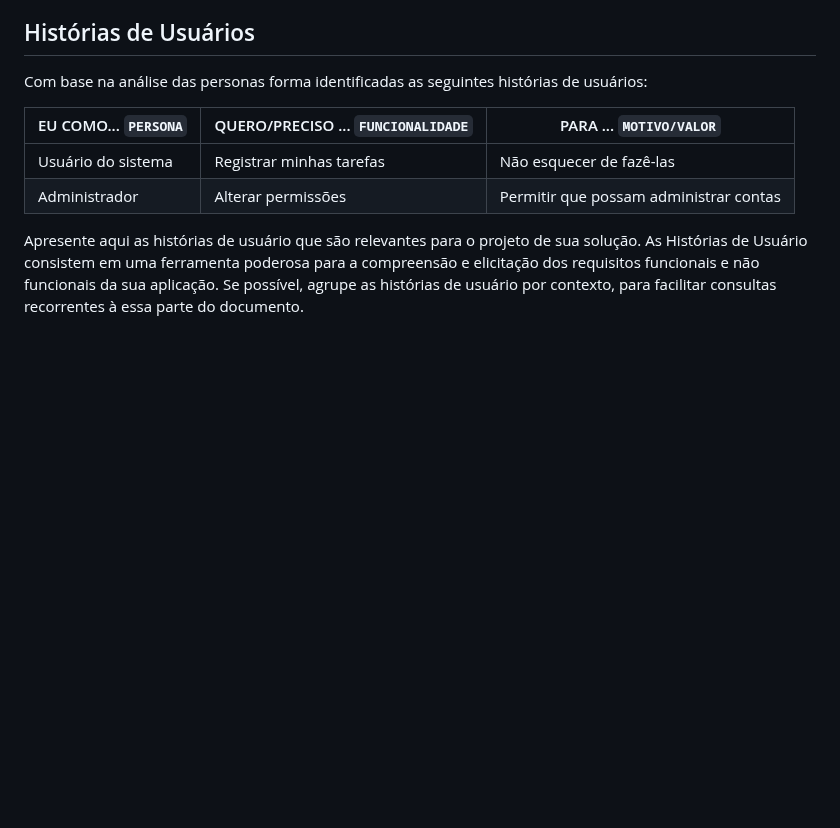
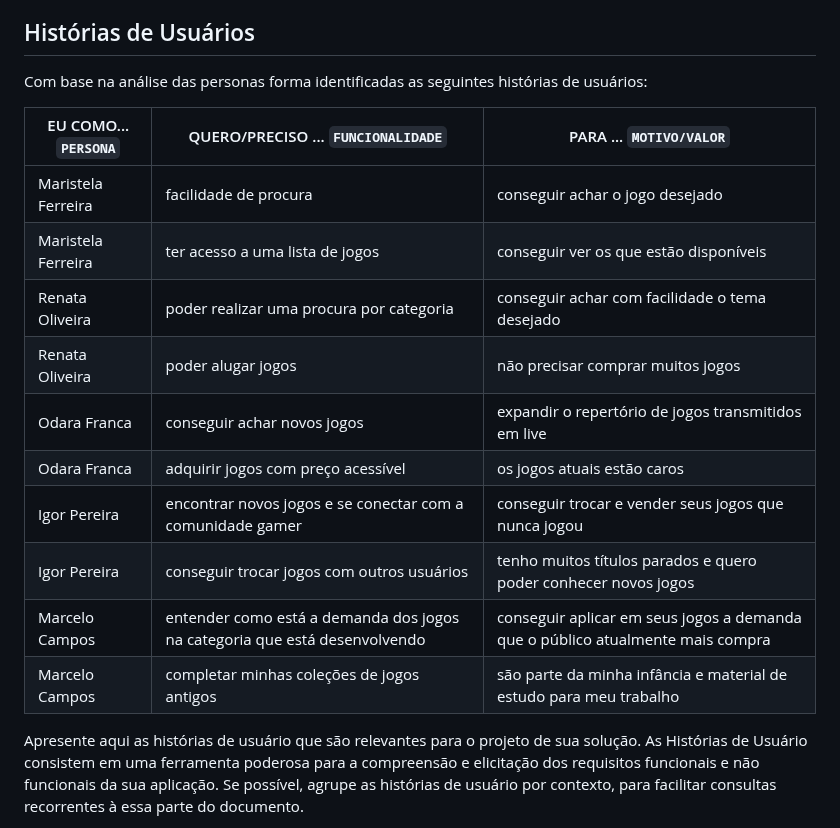
Before and after one commit to ICEI-PUC-Minas-PMV-ADS/pmv-ads-2024-1-e2-proj-int-t1-troca-games, a Markdown page: docs/02-Especificação do Projeto.md, the part around the change. Rendered like a GitHub page; blank space fills up the shorter version.

```diff
--- a/docs/02-Especificação do Projeto.md
+++ b/docs/02-Especificação do Projeto.md
@@ -28,8 +28,16 @@ Com base na análise das personas forma identificadas as seguintes histórias de
 
 |EU COMO... `PERSONA`| QUERO/PRECISO ... `FUNCIONALIDADE` |PARA ... `MOTIVO/VALOR`                 |
 |--------------------|------------------------------------|----------------------------------------|
-|Usuário do sistema  | Registrar minhas tarefas           | Não esquecer de fazê-las               |
-|Administrador       | Alterar permissões                 | Permitir que possam administrar contas |
+|Maristela Ferreira  | facilidade de procura              | conseguir achar o jogo desejado        |
+|Maristela Ferreira  | ter acesso a uma lista de jogos    | conseguir ver os que estão disponíveis |
+|Renata Oliveira     | poder realizar uma procura por categoria | conseguir achar com facilidade o tema desejado |
+|Renata Oliveira     | poder alugar jogos                 | não precisar comprar muitos jogos |
+|Odara Franca        | conseguir achar novos jogos        | expandir o repertório de jogos transmitidos em live |
+|Odara Franca        | adquirir jogos com preço acessível | os jogos atuais estão caros |
+|Igor Pereira        | encontrar novos jogos e se conectar com a comunidade gamer |  conseguir trocar e vender seus jogos que nunca jogou |
+|Igor Pereira        | conseguir trocar jogos com outros usuários | tenho muitos títulos parados e quero poder conhecer novos jogos |
+|Marcelo Campos      | entender como está a demanda dos jogos na categoria que está desenvolvendo | conseguir aplicar em seus jogos a demanda que o público atualmente mais compra |
+|Marcelo Campos      | completar minhas coleções de jogos antigos | são parte da minha infância e material de estudo para meu trabalho |
 
 Apresente aqui as histórias de usuário que são relevantes para o projeto de sua solução. As Histórias de Usuário consistem em uma ferramenta poderosa para a compreensão e elicitação dos requisitos funcionais e não funcionais da sua aplicação. Se possível, agrupe as histórias de usuário por contexto, para facilitar consultas recorrentes à essa parte do documento.
 
```
